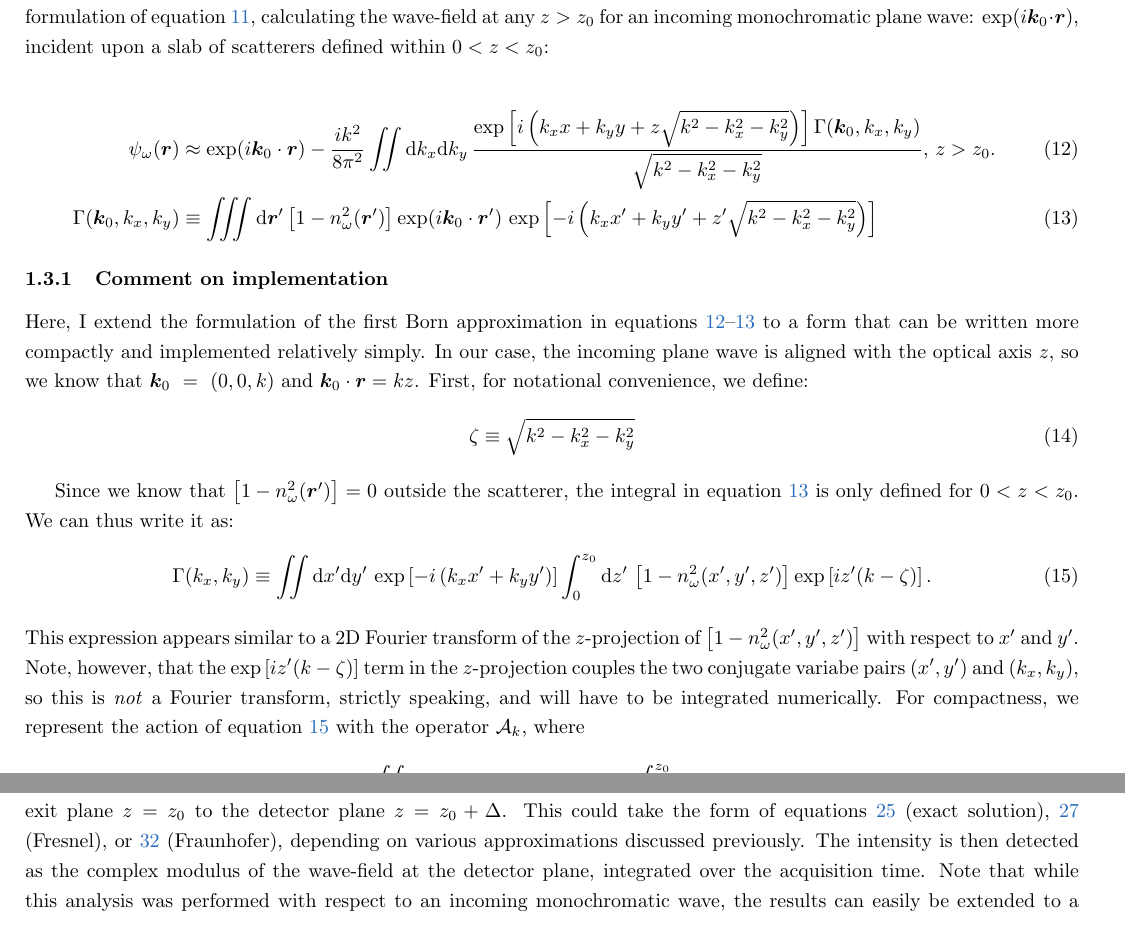
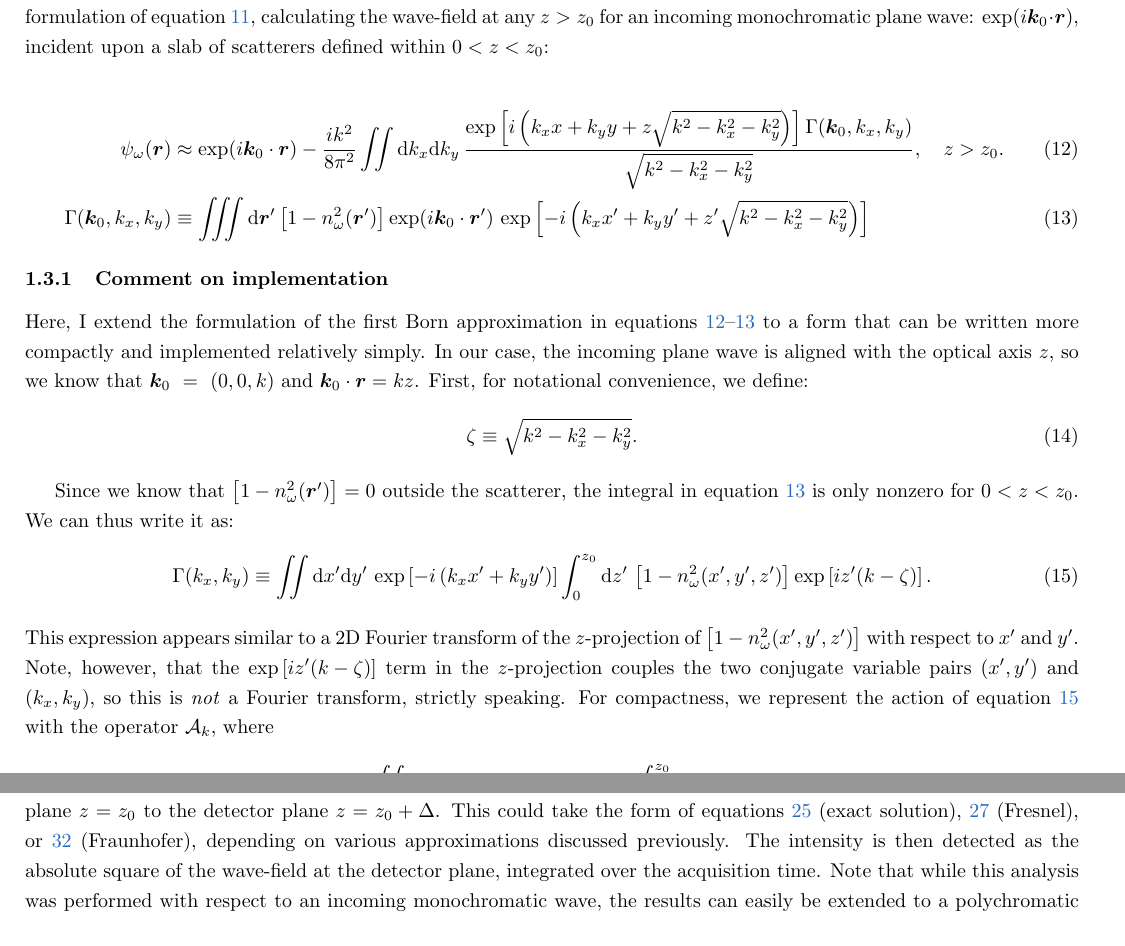
Before and after one commit to scott-trinkle/xphase, a LaTeX document (notes/2019_02_28_forward_model/forward_model_notes.tex): two parts of pages 4 and 7 of 10, joined at a grey line, cut so that both start at the same text. Compiled offline with pdfLaTeX.

Commit message:
Adds talon's edits

```diff
--- a/notes/2019_02_28_forward_model/forward_model_notes.tex
+++ b/notes/2019_02_28_forward_model/forward_model_notes.tex
@@ -229,7 +229,7 @@ wave: $\exp(i\bm{k}_0\cdot \bm{r})$, incident upon a slab of scatterers defined
 within $0 < z < z_0$:
 
 \begin{align}
-  \psiom(\bm{r}) &\approx \exp(i\bm{k}_0\cdot\bm{r}) - \frac{ik^2}{8\pi^2}\iint\mathrm{d}k_x\mathrm{d}k_y\,\frac{\exp\left[i\left(k_x x + k_y y + z\sqrt{k^2 - k_x^2 - k_y^2}\right)\right]\Gamma(\bm{k}_0, k_x, k_y)}{\sqrt{k^2-k_x^2-k_y^2}}\text{, } z > z_0.\label{eq:bornlong}\\
+  \psiom(\bm{r}) &\approx \exp(i\bm{k}_0\cdot\bm{r}) - \frac{ik^2}{8\pi^2}\iint\mathrm{d}k_x\mathrm{d}k_y\,\frac{\exp\left[i\left(k_x x + k_y y + z\sqrt{k^2 - k_x^2 - k_y^2}\right)\right]\Gamma(\bm{k}_0, k_x, k_y)}{\sqrt{k^2-k_x^2-k_y^2}}, \quad z > z_0.\label{eq:bornlong}\\
   \Gamma(\bm{k}_0, k_x, k_y) &\equiv \iiint\mathrm{d}\bm{r}'\left[1 - n_{\omega}^2(\bm{r}')\right]\exp(i\bm{k}_0\cdot\bm{r}')\text{ exp}\left[-i\left(k_x x' + k_y y' + z'\sqrt{k^2 - k_x^2 - k_y^2}\right)\right]\label{eq:gamma0}
 \end{align}
 
@@ -241,11 +241,11 @@ wave is aligned with the optical axis $z$, so we know that
 $\bm{k}_0~=~(0, 0, k)$~and $\bm{k}_0\cdot\bm{r} = kz$. First, for notational
 convenience, we define:
 \begin{align}
-  \zeta &\equiv \sqrt{k^2 - k_x^2 - k_y^2}
+  \zeta &\equiv \sqrt{k^2 - k_x^2 - k_y^2}.
 \end{align}
 
 Since we know that $\left[1 - n_{\omega}^2(\bm{r}')\right] = 0$ outside the
-scatterer, the integral in equation~\ref{eq:gamma0} is only defined for
+scatterer, the integral in equation~\ref{eq:gamma0} is only nonzero for
 $0 < z < z_0$. We can thus write it as:
 \begin{align}
   \Gamma(k_x, k_y) &\equiv \iint \mathrm{d}x' \mathrm{d}y'\,\exp\left[-i\left(k_x x' + k_y y'\right)\right]\int_0^{z_0}\mathrm{d}z'\,\left[1 - n_{\omega}^2(x',y',z')\right]\exp\left[iz'(k - \zeta)\right].\label{eq:gamma1}
@@ -253,10 +253,10 @@ $0 < z < z_0$. We can thus write it as:
 This expression appears similar to a 2D Fourier transform of the $z$-projection
 of $\left[1 - n_{\omega}^2(x',y',z')\right]$ with respect to $x'$~and~$y'$.
 Note, however, that the $\exp\left[iz'(k-\zeta)\right]$ term in the
-$z$-projection couples the two conjugate variabe pairs $(x', y')$ and
-($k_x, k_y$), so this is \textit{not} a Fourier transform, strictly speaking,
-and will have to be integrated numerically. For compactness, we represent the
-action of equation~\ref{eq:gamma1} with the operator $\mathcal{A}_k$, where
+$z$-projection couples the two conjugate variable pairs $(x', y')$ and
+($k_x, k_y$), so this is \textit{not} a Fourier transform, strictly speaking. For
+compactness, we represent the action of equation~\ref{eq:gamma1} with the
+operator $\mathcal{A}_k$, where
 \begin{align}
   \mathcal{A}_k n_{\omega}(x,y,z) \equiv \Gamma(k_x, k_y) =\iint \mathrm{d}x \mathrm{d}y\,\exp\left[-i\left(k_x x + k_y y\right)\right]\int_0^{z_0}\mathrm{d}z\,\left[1 - n_{\omega}^2(x,y,z)\right]\exp\left[iz(k - \zeta)\right].
 \end{align}
@@ -464,7 +464,7 @@ free space from the exit plane $z=z_0$ to the detector plane $z=z_0 + \Delta$.
 This could take the form of equations~\ref{eq:freespace} (exact
 solution),~\ref{eq:fresnel} (Fresnel), or~\ref{eq:fraunhofer} (Fraunhofer),
 depending on various approximations discussed previously. The intensity is then
-detected as the complex modulus of the wave-field at the detector plane,
+detected as the absolute square of the wave-field at the detector plane,
 integrated over the acquisition time. Note that while this analysis was
 performed with respect to an incoming monochromatic wave, the results can easily
 be extended to a polychromatic wave-field by modeling the frequency-dependent
```
Also changed, not shown: notes/2019_02_28_forward_model/forward_model_notes.bib (renamed from notes/2019_02_28_forward_model/forward_model.bib), notes/2019_02_28_forward_model/forward_model_notes.pdf, notes/2019_02_28_forward_model/forward_model_notes.tex (6 more changed lines), 1 other file.
